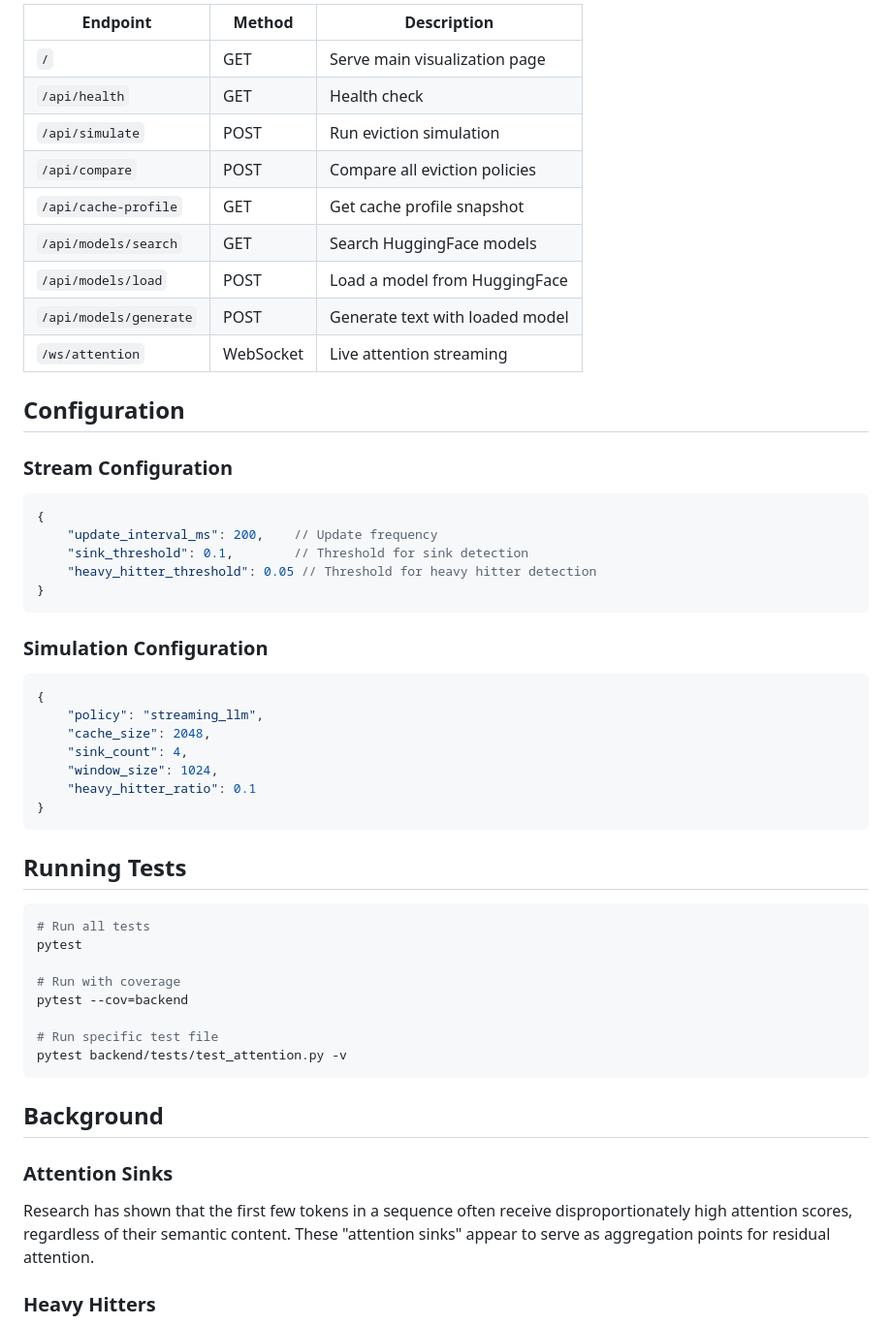
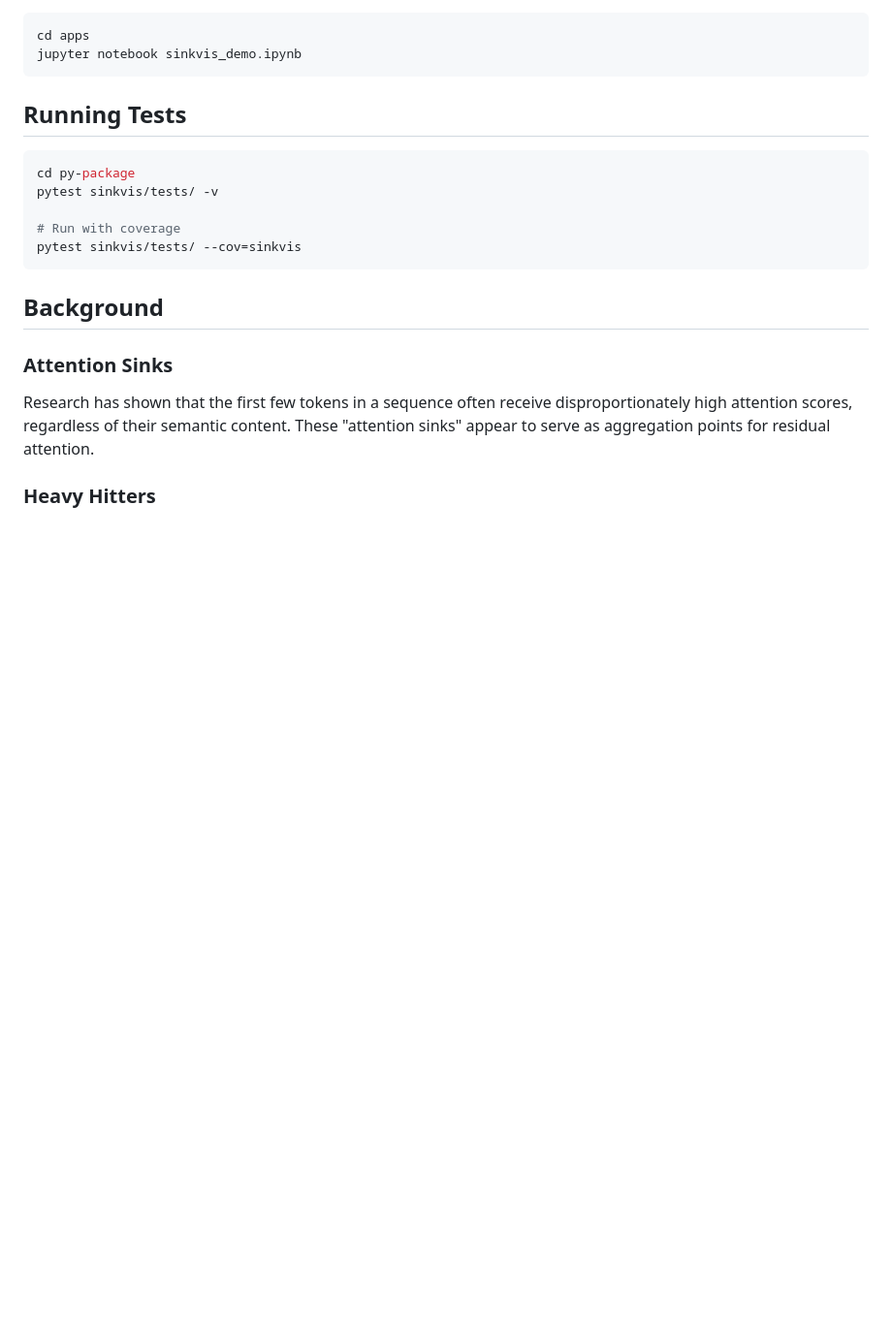
Before and after one commit to zeinalii/SinkVis, a Markdown page: README.md, the part around the change printed below. Shown: that part at 97% size. Drawn GitHub-style; blank space fills up the shorter version.

````diff
--- a/README.md
+++ b/README.md
@@ -124,51 +117,17 @@ SinkVis/
 
-| Endpoint | Method | Description |
-|----------|--------|-------------|
-| `/` | GET | Serve main visualization page |
-| `/api/health` | GET | Health check |
-| `/api/simulate` | POST | Run eviction simulation |
-| `/api/compare` | POST | Compare all eviction policies |
-| `/api/cache-profile` | GET | Get cache profile snapshot |
-| `/api/models/search` | GET | Search HuggingFace models |
-| `/api/models/load` | POST | Load a model from HuggingFace |
-| `/api/models/generate` | POST | Generate text with loaded model |
-| `/ws/attention` | WebSocket | Live attention streaming |
-
-## Configuration
-
-### Stream Configuration
-
-```javascript
-{
-    "update_interval_ms": 200,    // Update frequency
-    "sink_threshold": 0.1,        // Threshold for sink detection
-    "heavy_hitter_threshold": 0.05 // Threshold for heavy hitter detection
-}
-```
-
-### Simulation Configuration
-
-```json
-{
-    "policy": "streaming_llm",
-    "cache_size": 2048,
-    "sink_count": 4,
-    "window_size": 1024,
-    "heavy_hitter_ratio": 0.1
-}
+```bash
+cd apps
+jupyter notebook sinkvis_demo.ipynb
 ```
 
 ## Running Tests
 
 ```bash
-# Run all tests
-pytest
+cd py-package
+pytest sinkvis/tests/ -v
 
 # Run with coverage
-pytest --cov=backend
-
-# Run specific test file
-pytest backend/tests/test_attention.py -v
+pytest sinkvis/tests/ --cov=sinkvis
 ```
 
 ## Background
````
Also changed, not shown: other parts of README.md (+53 -60 lines).
